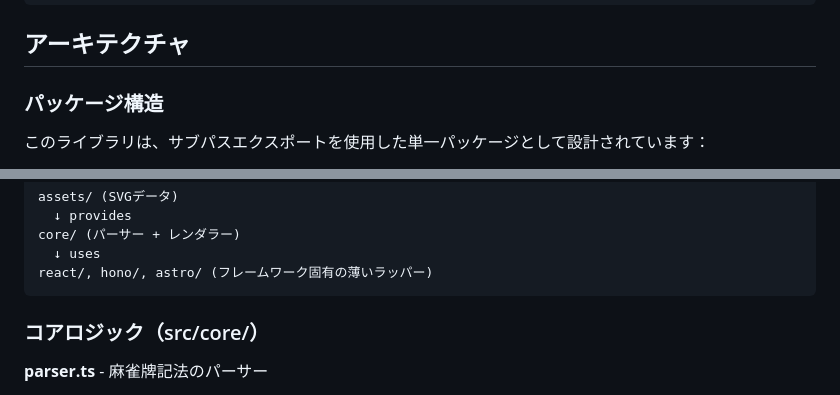
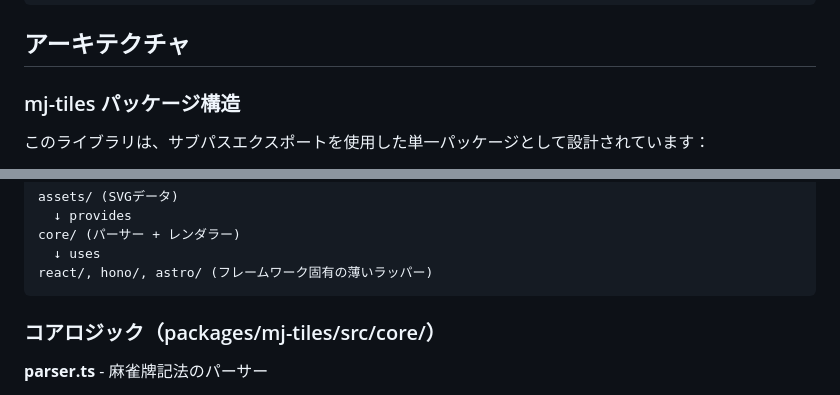
Before and after one commit to ModernMahjongSociety/mj-tiles, a Markdown page: CLAUDE.md, 2 parts joined by grey strips. Rendered like a GitHub page.

````diff
--- a/packages/mj-tiles/CLAUDE.md
+++ b/CLAUDE.md
@@ -29,7 +67,7 @@ bun test src/core/parser.test.ts
 
 ## アーキテクチャ
 
-### パッケージ構造
+### mj-tiles パッケージ構造
 
 このライブラリは、サブパスエクスポートを使用した単一パッケージとして設計されています：
 
@@ -49,7 +87,7 @@ core/ (パーサー + レンダラー)
 react/, hono/, astro/ (フレームワーク固有の薄いラッパー)
 ```
 
-### コアロジック（src/core/）
+### コアロジック（packages/mj-tiles/src/core/）
 
 **parser.ts** - 麻雀牌記法のパーサー
 - `parseTile(input)`: 単一牌を `TileCode` (例: "1m", "7z") に変換
````
Also changed, not shown: other parts of CLAUDE.md (+79 -10 lines).
